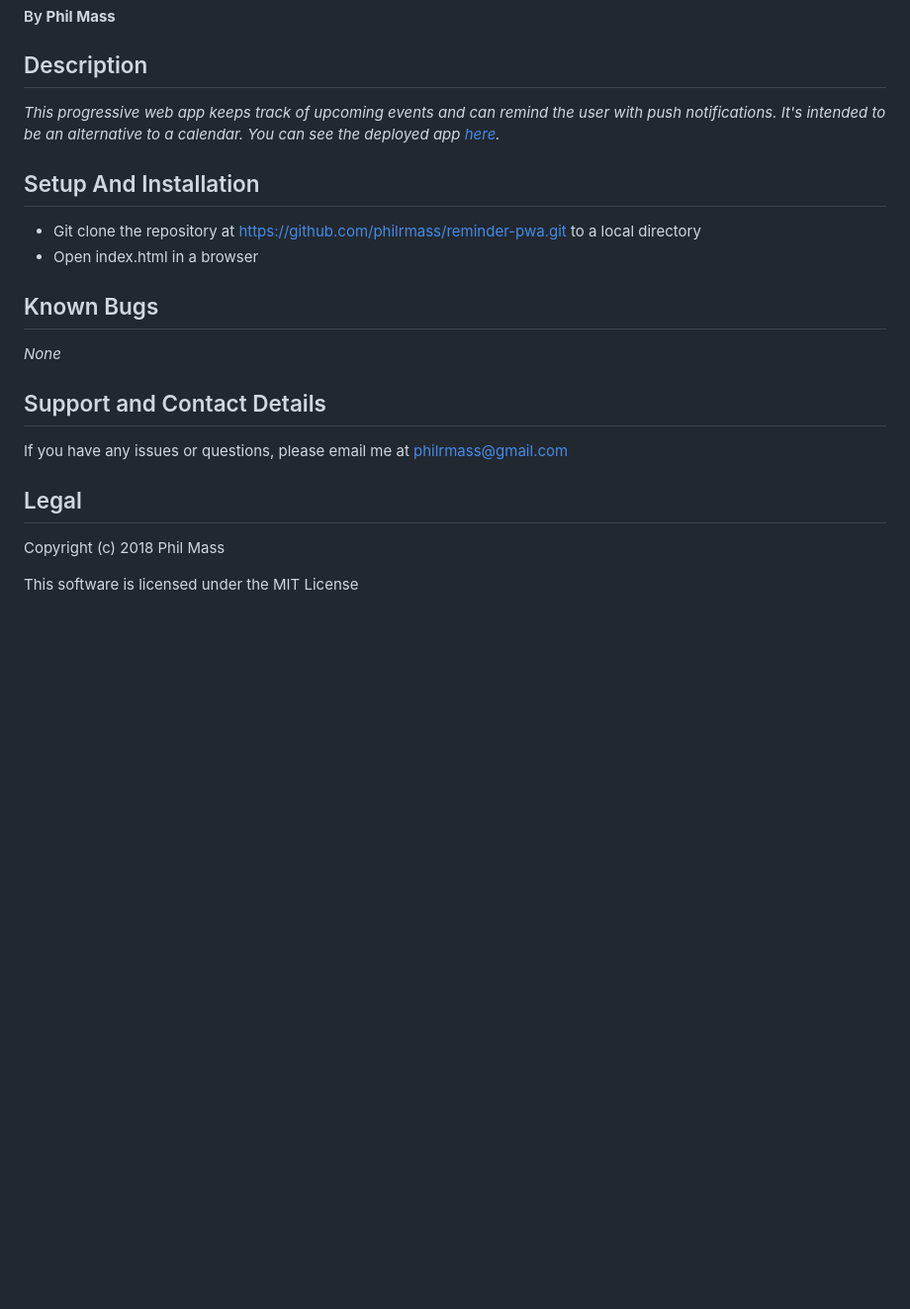
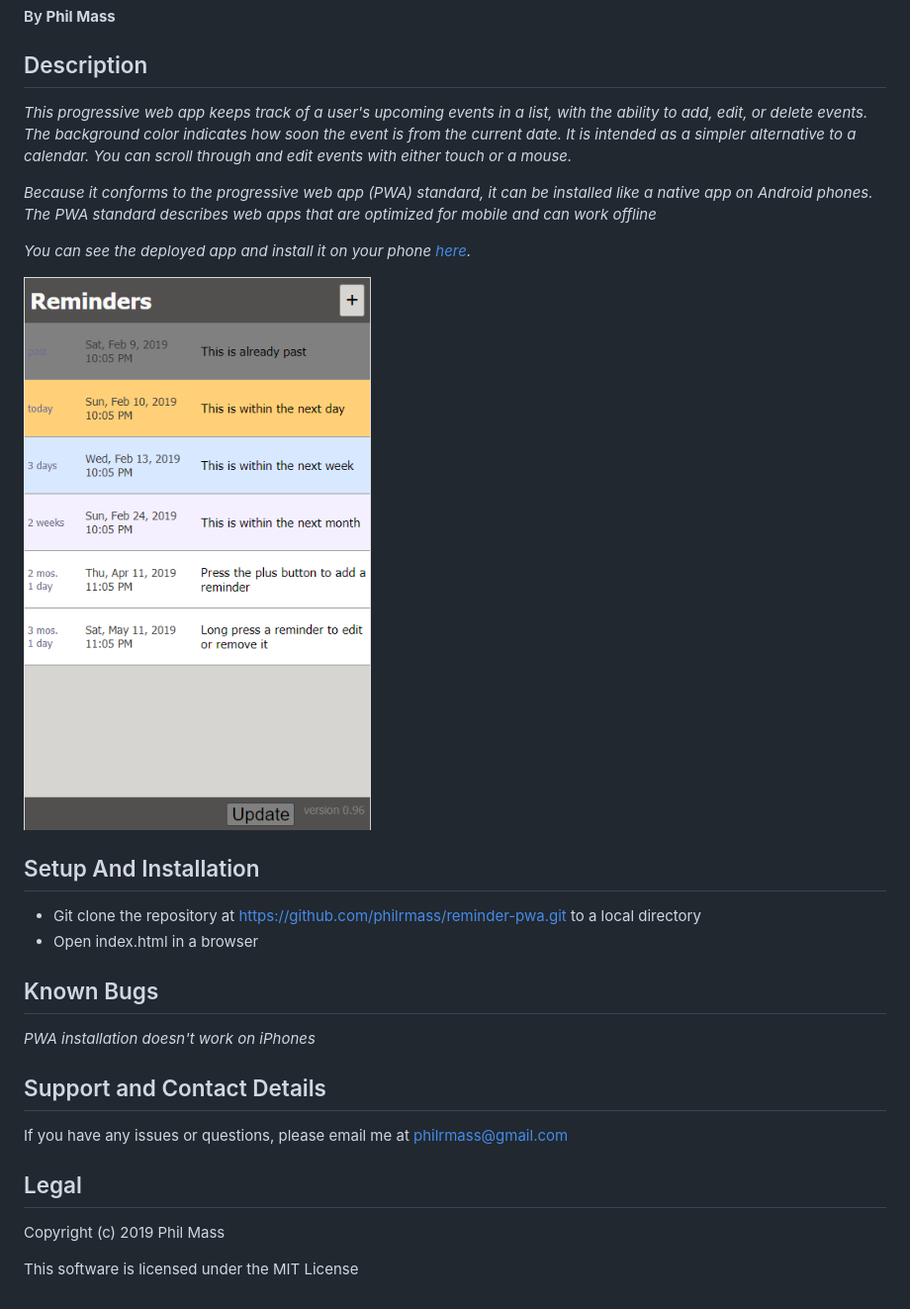
Before and after one commit to FFLAB/reminder-memongi-pwa, a Markdown page: README.md, the part around the change. Shown: that part at 99% size. Drawn GitHub-style; pictures changed too: img/screenshot.png (added); blank space fills up the shorter version.

Commit message:
add screenshot

```diff
--- a/README.md
+++ b/README.md
@@ -4,7 +4,13 @@
 
 ## Description
 
-_This progressive web app keeps track of upcoming events and can remind the user with push notifications. It's intended to be an alternative to a calendar. You can see the deployed app [here](https://philrmass.github.io/reminder-pwa/)._
+_This progressive web app keeps track of a user's upcoming events in a list, with the ability to add, edit, or delete events. The background color indicates how soon the event is from the current date. It is intended as a simpler alternative to a calendar. You can scroll through and edit events with either touch or a mouse._
+
+_Because it conforms to the progressive web app (PWA) standard, it can be installed like a native app on Android phones. The PWA standard describes web apps that are optimized for mobile and can work offline_
+
+_You can see the deployed app and install it on your phone [here](https://philrmass.github.io/reminder-pwa/)._
+
+![Screenshot](img/screenshot.png)
 
 ## Setup And Installation
 
@@ -13,7 +19,7 @@ _This progressive web app keeps track of upcoming events and can remind the user
 
 ## Known Bugs
 
-_None_
+_PWA installation doesn't work on iPhones_
 
 ## Support and Contact Details
 
@@ -21,6 +27,6 @@ If you have any issues or questions, please email me at philrmass@gmail.com
 
 ## Legal
 
-Copyright (c) 2018 Phil Mass
+Copyright (c) 2019 Phil Mass
 
 This software is licensed under the MIT License
```
